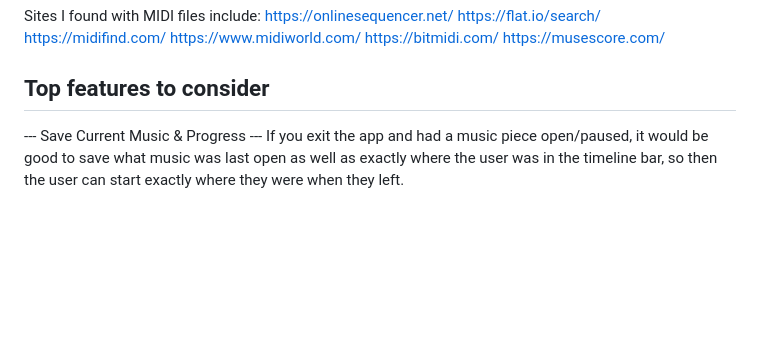
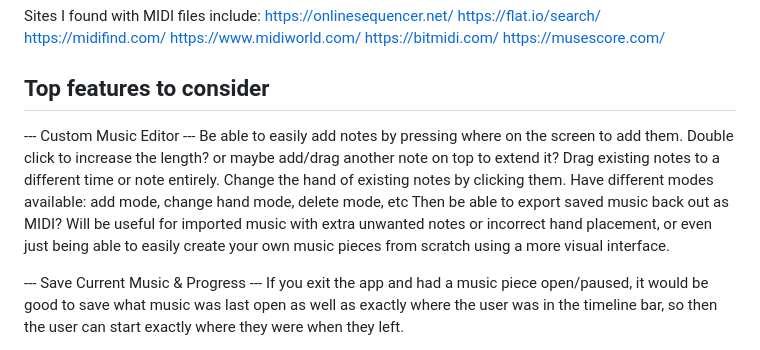
Before and after one commit to Callum-OP/Piano-Teacher, a Markdown page: README.md, the part around the change. GitHub-like rendering; blank space fills up the shorter version.

```diff
--- a/README.md
+++ b/README.md
@@ -42,6 +42,14 @@ https://bitmidi.com/
 https://musescore.com/
 
 ## Top features to consider
+--- Custom Music Editor ---
+Be able to easily add notes by pressing where on the screen to add them. Double click to increase the length? or maybe add/drag another note on top to extend it?
+Drag existing notes to a different time or note entirely.
+Change the hand of existing notes by clicking them.
+Have different modes available: add mode, change hand mode, delete mode, etc
+Then be able to export saved music back out as MIDI?
+Will be useful for imported music with extra unwanted notes or incorrect hand placement, or even just being able to easily create your own music pieces from scratch using a more visual interface.
+
 --- Save Current Music & Progress ---
 If you exit the app and had a music piece open/paused, it would be good to save what music was last open as well as exactly where the user was in the timeline bar, so then the user can start exactly where they were when they left.
 
```
